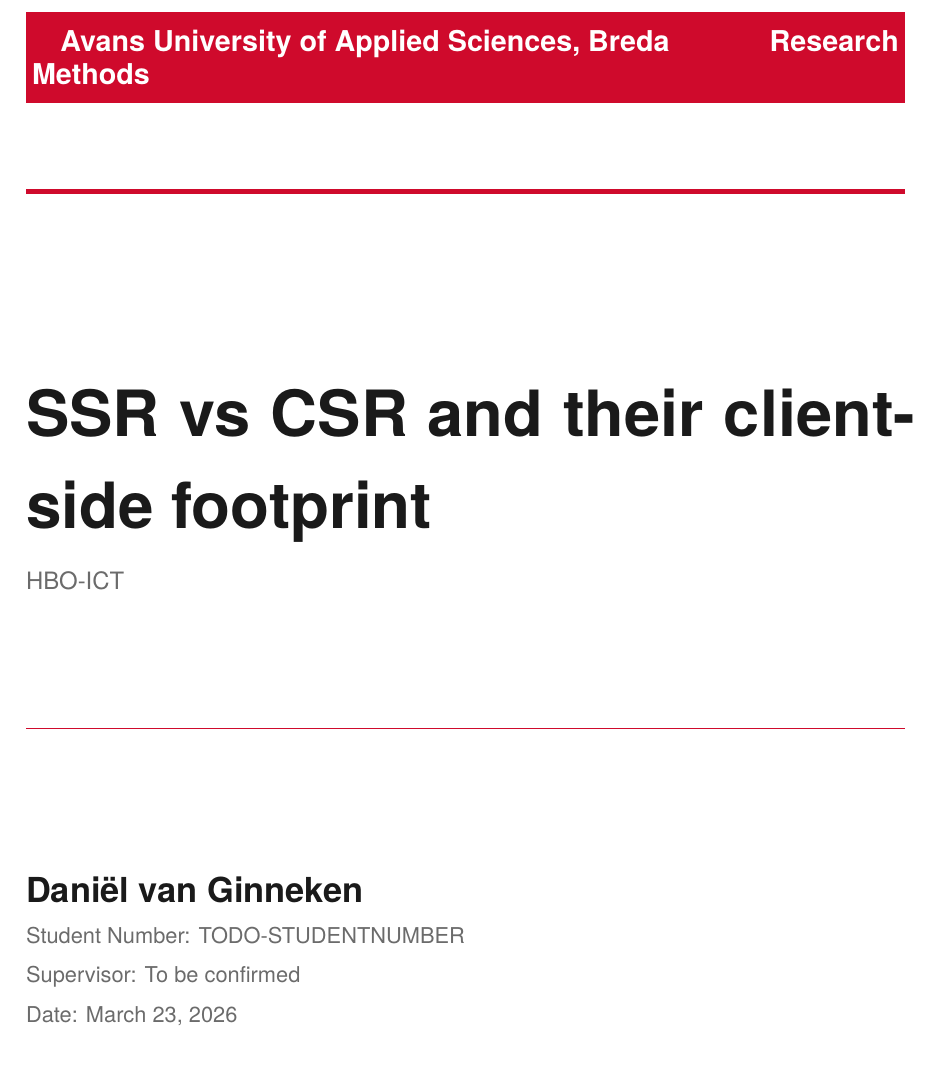
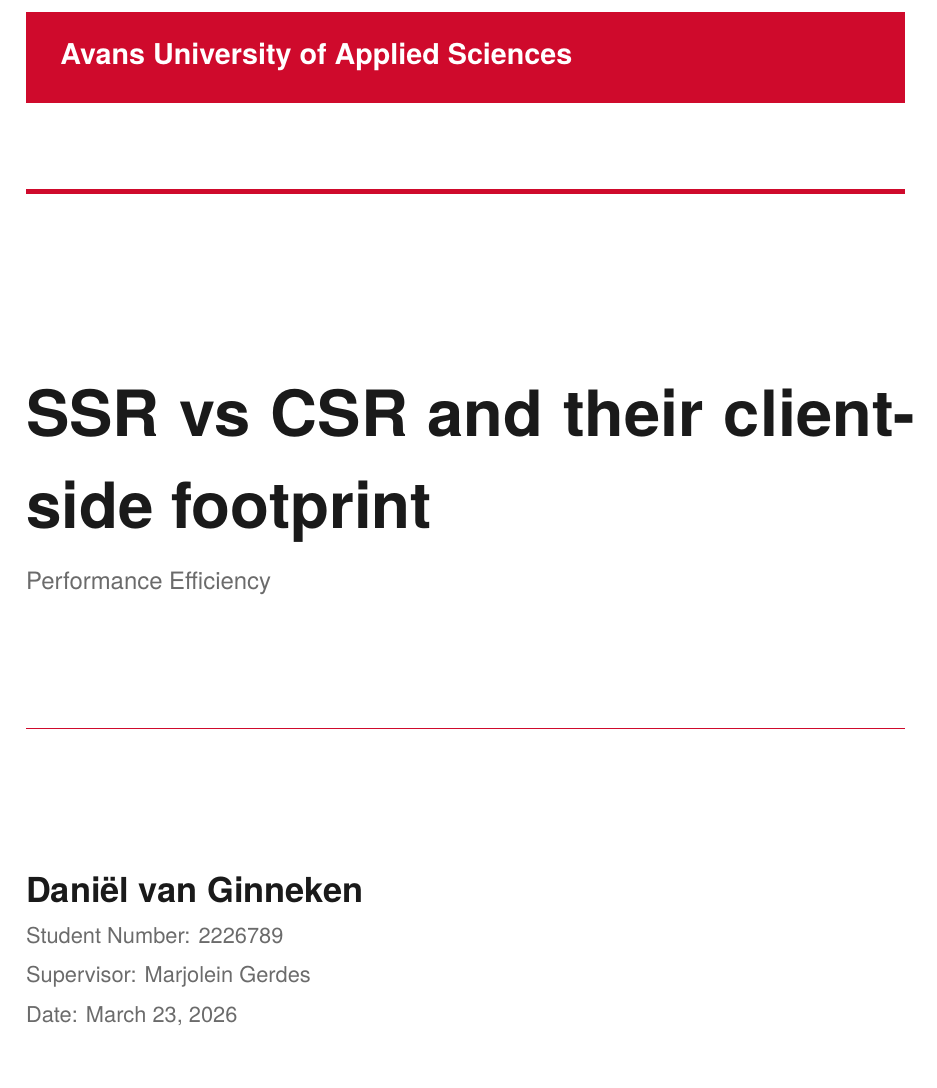
Before and after one commit to DanielvG-Avans/L2Q3KM-PerformanceEfficiency, a LaTeX document (Paper/main.tex): part of page 1 of 9, cut so that both start at the same text. Compiled offline with pdfLaTeX.

Commit message:
docs: update document metadata with research details
- Set student number: 2226789
- Update programme to: Performance Efficiency
- Set supervisor: Marjolein Gerdes
- Standardize institution name to: Avans University of Applied Sciences
- Remove TODO placeholder course field

```diff
--- a/Paper/main.tex
+++ b/Paper/main.tex
@@ -2,12 +2,11 @@
 
 \title{SSR vs CSR and their client-side footprint}
 \author{Dani\"el van Ginneken}
-\studentnumber{TODO-STUDENTNUMBER}
-\course{Research Methods}
-\programme{HBO-ICT}
-\supervisor{To be confirmed}
+\studentnumber{2226789}
+\programme{Performance Efficiency}
+\supervisor{Marjolein Gerdes}
 \date{\today}
-\institution{Avans University of Applied Sciences, Breda}
+\institution{Avans University of Applied Sciences}
 
 \begin{document}
 
```
